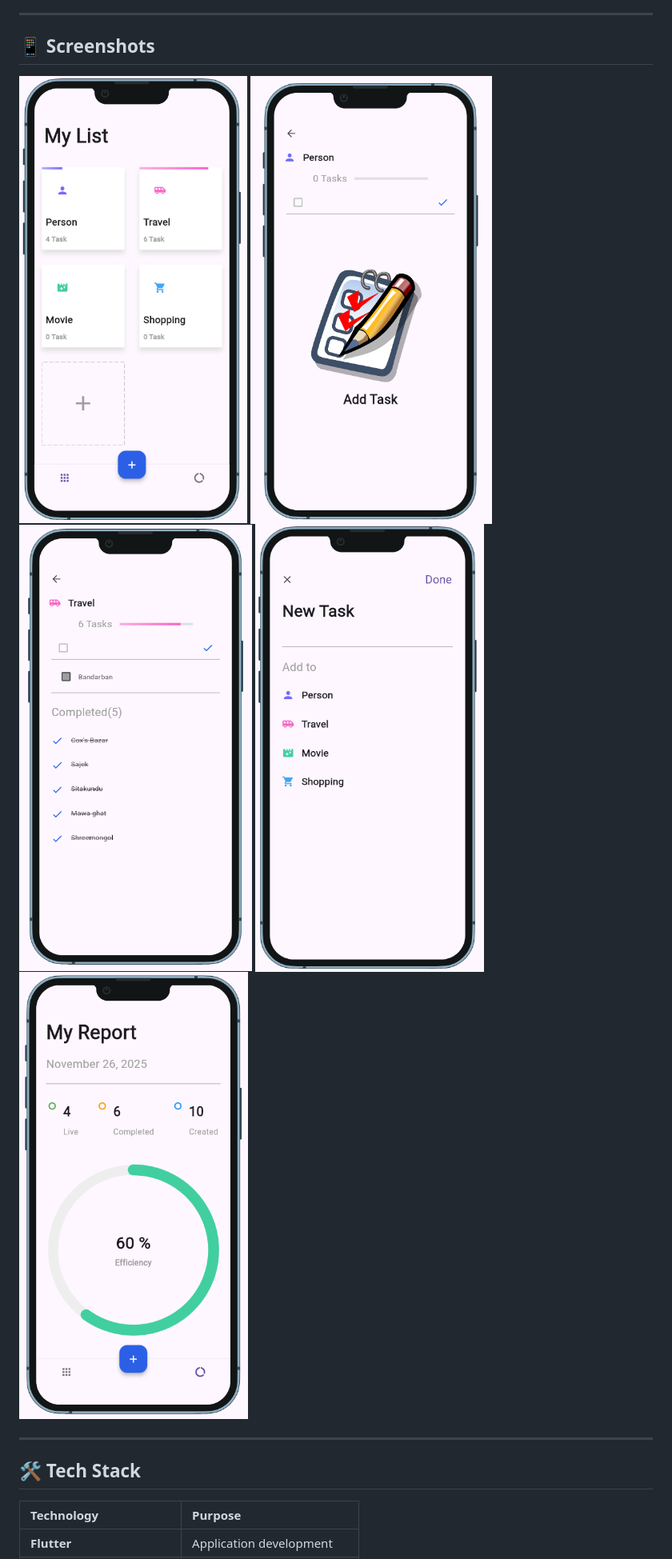
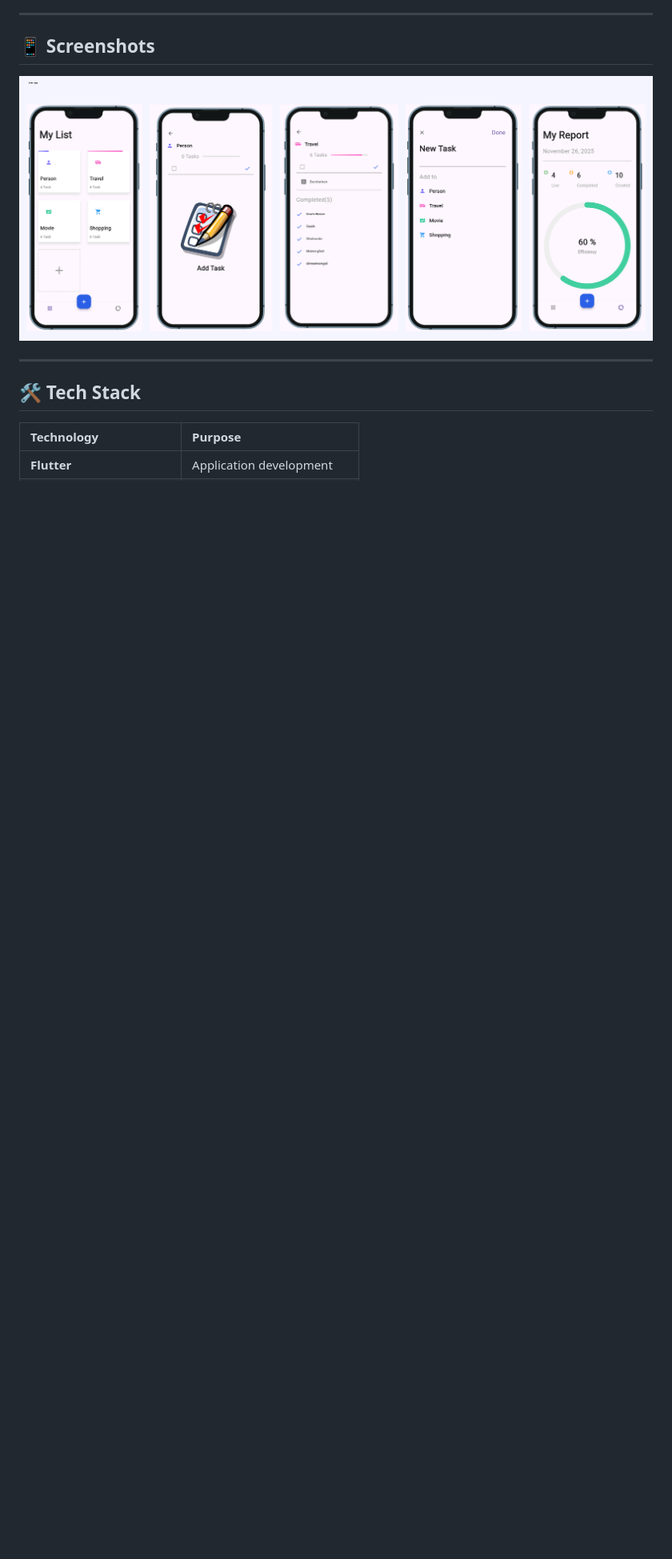
Before and after one commit to arnob444/Ostad_batch_10, a Markdown page: README.md, the part around the change. Shown: that part at 80% size. Drawn GitHub-style; pictures changed too: assets/poster.png (added); blank space fills up the shorter version.

```diff
--- a/README.md
+++ b/README.md
@@ -21,11 +21,8 @@ It allows users to create task categories, add tasks, track progress, delete tas
 
 ## 📱 Screenshots
 
-![Home Screen](assets/1.png)
-![Add Task  Screen](assets/2.png)
-![Add Items Screen](assets/3.png)
-![Add Activity Screen](assets/4.png)
-![Report Screen](assets/5.png)
+![Home Screen](assets/poster.png)
+
 
 
 
```
